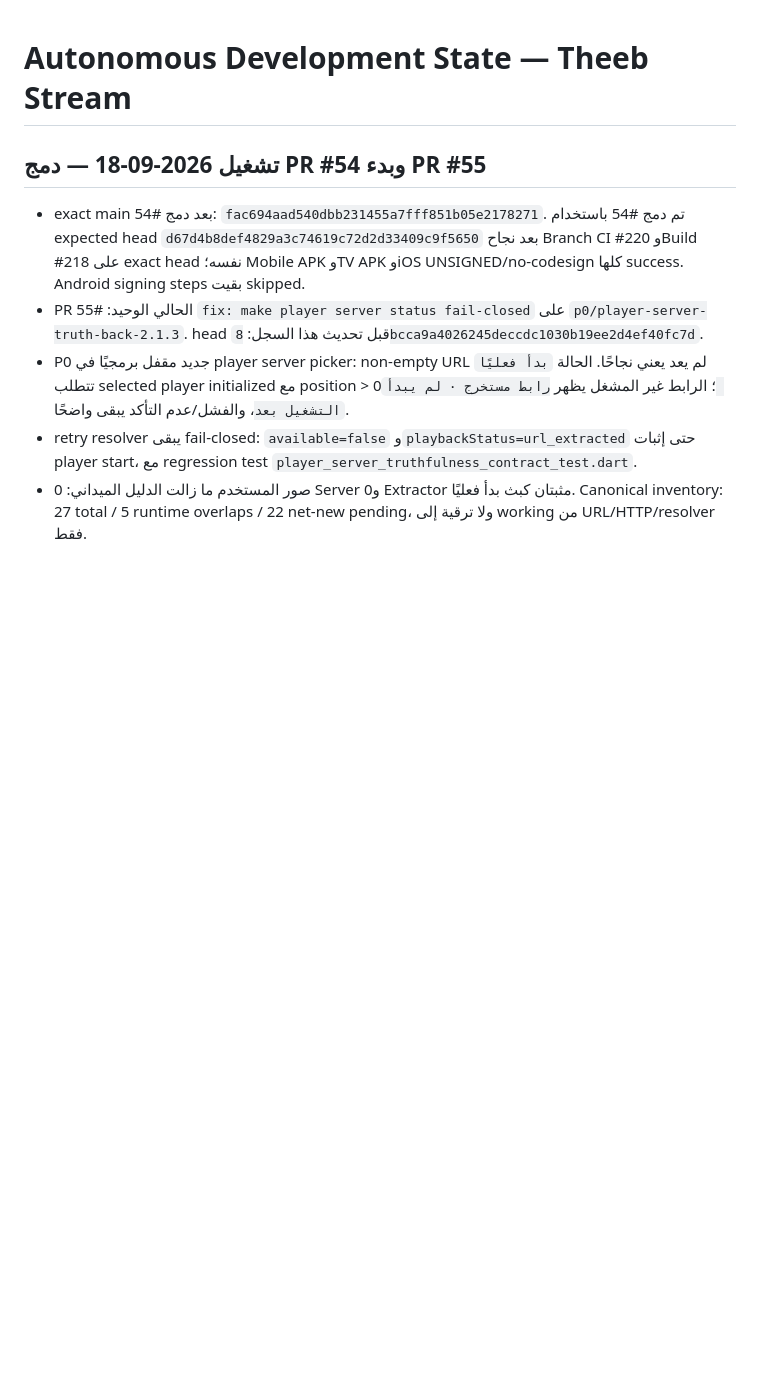
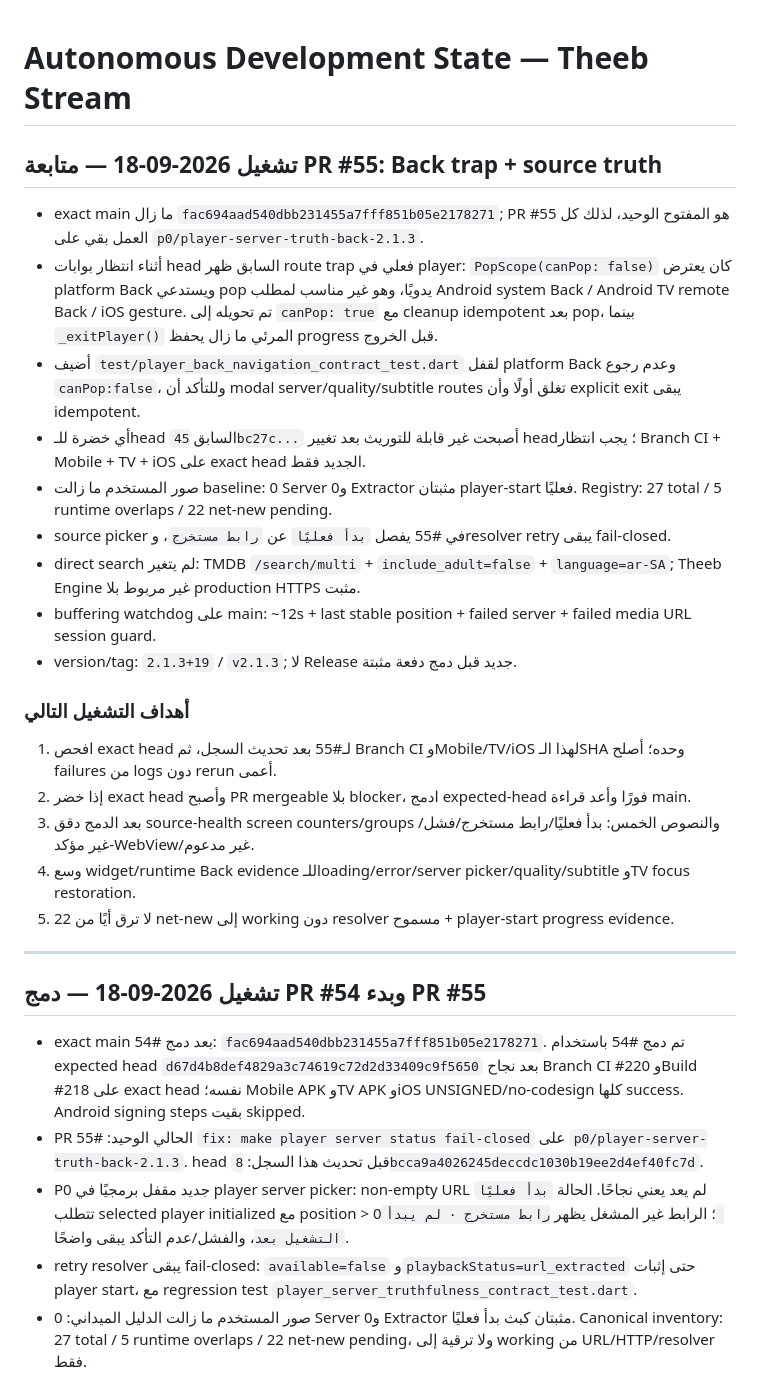
Before and after one commit to theeb1230-dot/theeb_stream, a Markdown page: docs/AUTONOMOUS_DEVELOPMENT_STATE.md, the part around the change. GitHub-like rendering; blank space fills up the shorter version.

Commit message:
docs: record PR 55 back-trap hardening

```diff
--- a/docs/AUTONOMOUS_DEVELOPMENT_STATE.md
+++ b/docs/AUTONOMOUS_DEVELOPMENT_STATE.md
@@ -1,4 +1,27 @@
 # Autonomous Development State — Theeb Stream
+
+## تشغيل 2026-09-18 — متابعة PR #55: Back trap + source truth
+
+- exact main ما زال `fac694aad540dbb231455a7fff851b05e2178271`; PR #55 هو المفتوح الوحيد، لذلك كل العمل بقي على `p0/player-server-truth-back-2.1.3`.
+- أثناء انتظار بوابات head السابق ظهر route trap فعلي في player: `PopScope(canPop: false)` كان يعترض platform Back ويستدعي pop يدويًا، وهو غير مناسب لمطلب Android system Back / Android TV remote Back / iOS gesture. تم تحويله إلى `canPop: true` مع cleanup idempotent بعد pop، بينما `_exitPlayer()` المرئي ما زال يحفظ progress قبل الخروج.
+- أضيف `test/player_back_navigation_contract_test.dart` لقفل platform Back وعدم رجوع `canPop:false`، وللتأكد أن modal server/quality/subtitle routes تغلق أولًا وأن explicit exit يبقى idempotent.
+- أي خضرة للـhead السابق `45bc27c...` أصبحت غير قابلة للتوريث بعد تغيير head؛ يجب انتظار Branch CI + Mobile + TV + iOS على exact head الجديد فقط.
+- صور المستخدم ما زالت baseline: 0 Server و0 Extractor مثبتان player-start فعليًا. Registry: 27 total / 5 runtime overlaps / 22 net-new pending.
+- source picker في #55 يفصل `بدأ فعليًا` عن `رابط مستخرج`، وresolver retry يبقى fail-closed.
+- direct search لم يتغير: TMDB `/search/multi` + `include_adult=false` + `language=ar-SA`; Theeb Engine غير مربوط بلا production HTTPS مثبت.
+- buffering watchdog على main: ~12s + last stable position + failed server + failed media URL session guard.
+- version/tag: `2.1.3+19` / `v2.1.3`; لا Release جديد قبل دمج دفعة مثبتة.
+
+### أهداف التشغيل التالي
+
+1. افحص exact head لـ#55 بعد تحديث السجل، ثم Branch CI وMobile/TV/iOS لهذا الـSHA وحده؛ أصلح failures من logs دون rerun أعمى.
+2. إذا خضر exact head وأصبح PR mergeable بلا blocker، ادمج expected-head فورًا وأعد قراءة main.
+3. بعد الدمج دقق source-health screen counters/groups والنصوص الخمس: بدأ فعليًا/رابط مستخرج/فشل/غير مؤكد-WebView/غير مدعوم.
+4. وسع widget/runtime Back evidence للـloading/error/server picker/quality/subtitle وTV focus restoration.
+5. لا ترق أيًا من 22 net-new إلى working دون resolver مسموح + player-start progress evidence.
+
+---
+
 
 ## تشغيل 2026-09-18 — دمج PR #54 وبدء PR #55
 
```
